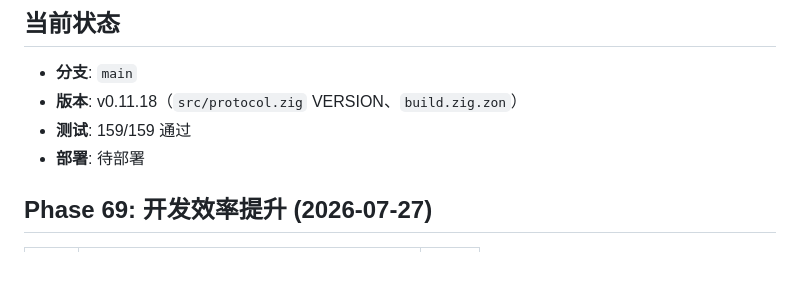
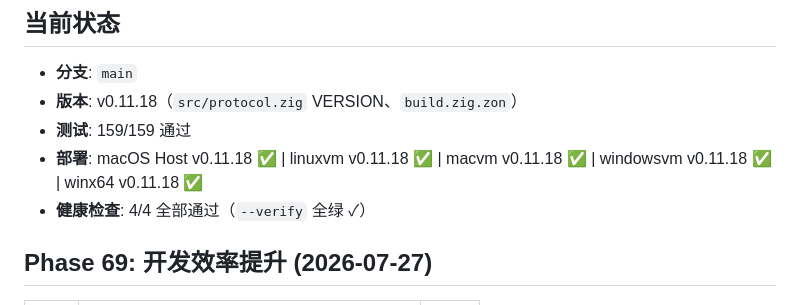
Before and after one commit to fixnet-ai/utm-monitor, a Markdown page: progress.md, the part around the change. GitHub-like rendering; blank space fills up the shorter version.

```diff
--- a/progress.md
+++ b/progress.md
@@ -5,7 +5,8 @@
 - **分支**: `main`
 - **版本**: v0.11.18（`src/protocol.zig` VERSION、`build.zig.zon`）
 - **测试**: 159/159 通过
-- **部署**: 待部署
+- **部署**: macOS Host v0.11.18 ✅ | linuxvm v0.11.18 ✅ | macvm v0.11.18 ✅ | windowsvm v0.11.18 ✅ | winx64 v0.11.18 ✅
+- **健康检查**: 4/4 全部通过（`--verify` 全绿 ✓）
 
 ## Phase 69: 开发效率提升 (2026-07-27)
 
```
Also changed, not shown: task_plan.md (+4 -3 lines).
